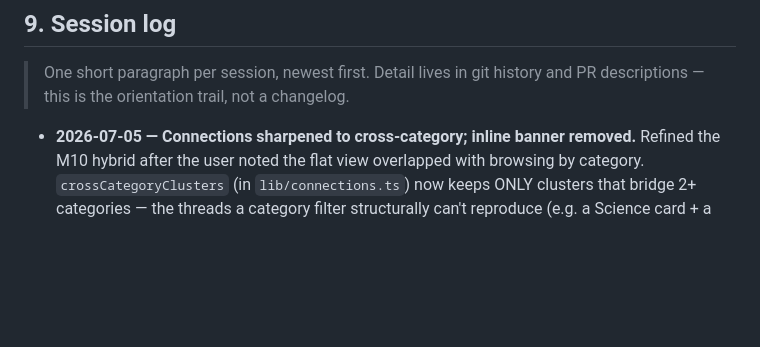
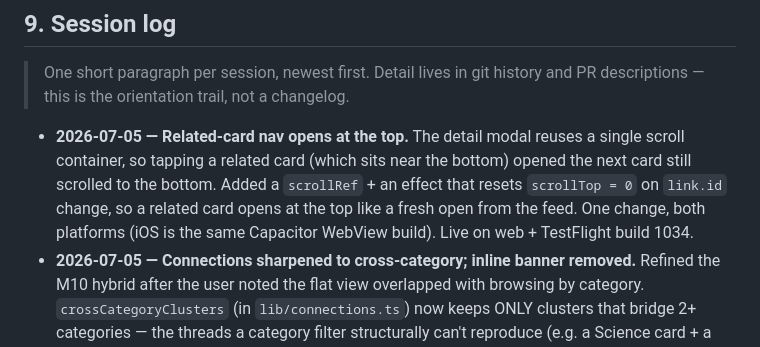
Before and after one commit to morhogeg/MyLinks, a Markdown page: SOURCE_OF_TRUTH.md, the part around the change. Drawn GitHub-style; blank space fills up the shorter version.

Commit message:
docs: session log — related-card nav opens at top
Co-Authored-By: Claude Opus 4.8 <noreply@anthropic.com>

```diff
--- a/SOURCE_OF_TRUTH.md
+++ b/SOURCE_OF_TRUTH.md
@@ -504,6 +504,12 @@ exact-match, capped.
 > One short paragraph per session, newest first. Detail lives in git history and
 > PR descriptions — this is the orientation trail, not a changelog.
 
+- **2026-07-05 — Related-card nav opens at the top.** The detail modal reuses a
+  single scroll container, so tapping a related card (which sits near the bottom)
+  opened the next card still scrolled to the bottom. Added a `scrollRef` + an
+  effect that resets `scrollTop = 0` on `link.id` change, so a related card opens
+  at the top like a fresh open from the feed. One change, both platforms (iOS is
+  the same Capacitor WebView build). Live on web + TestFlight build 1034.
 - **2026-07-05 — Connections sharpened to cross-category; inline banner removed.**
   Refined the M10 hybrid after the user noted the flat view overlapped with
   browsing by category. `crossCategoryClusters` (in `lib/connections.ts`) now
```
